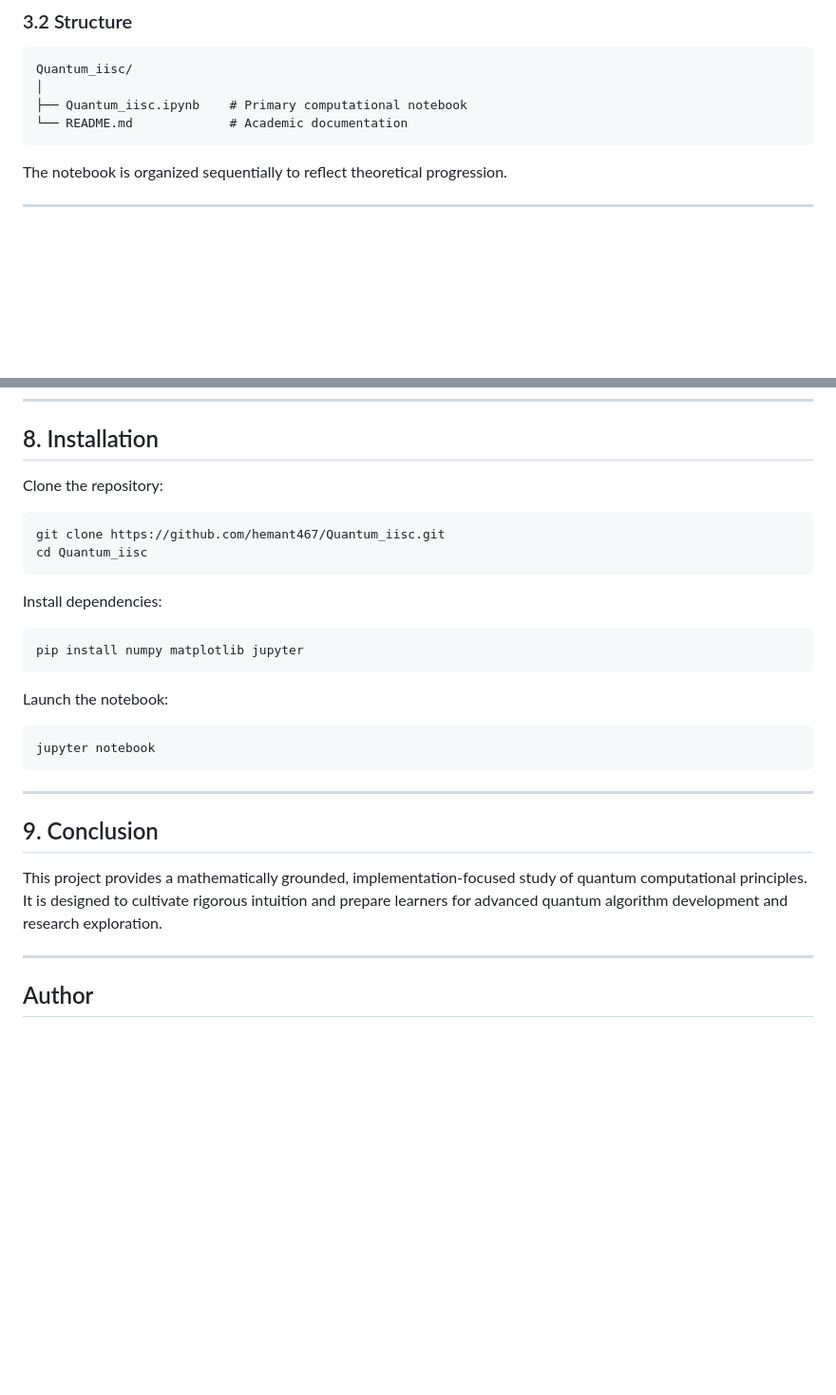
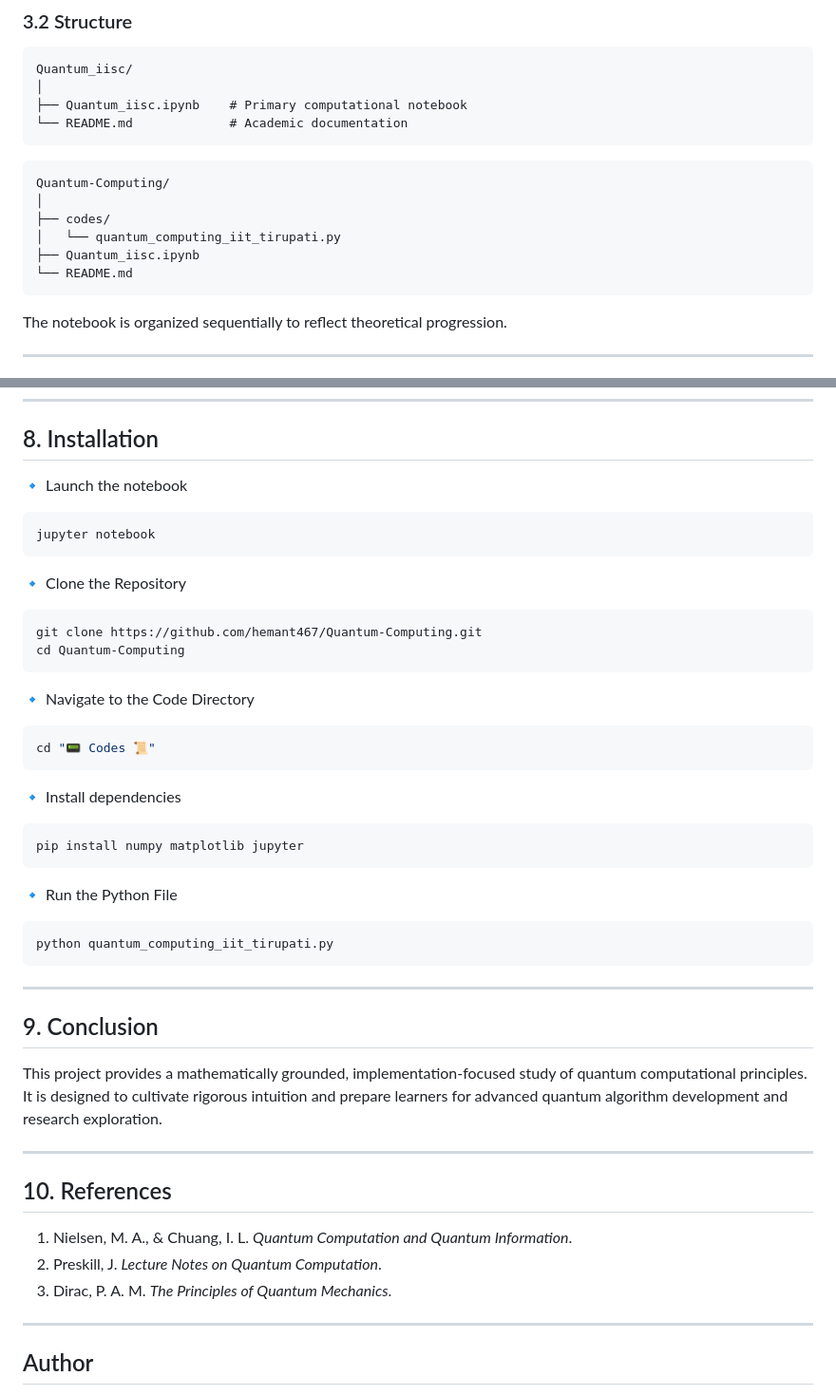
Before and after one commit to hemant467/Quantum-Computing, a Markdown page: README.md, 2 parts joined by grey strips. Shown at 95% size. GitHub-like rendering; blank space fills up the shorter version.

Commit message:
Initial commit

````diff
--- a/README.md
+++ b/README.md
@@ -58,6 +58,15 @@ Quantum_iisc/
 └── README.md             # Academic documentation
 ```
 
+```
+Quantum-Computing/
+│
+├── codes/
+│   └── quantum_computing_iit_tirupati.py
+├── Quantum_iisc.ipynb
+└── README.md
+```
+
 The notebook is organized sequentially to reflect theoretical progression.
 
 ---
@@ -115,23 +124,35 @@ Potential extensions include:
 
 ## 8. Installation
 
-Clone the repository:
+🔹 Launch the notebook
 
 ```bash
-git clone https://github.com/hemant467/Quantum_iisc.git
-cd Quantum_iisc
+jupyter notebook
 ```
 
-Install dependencies:
+🔹 Clone the Repository
+
+```bash
+git clone https://github.com/hemant467/Quantum-Computing.git
+cd Quantum-Computing
+```
+
+🔹 Navigate to the Code Directory
+
+```bash
+cd "📟 Codes 📜"
+```
+
+🔹 Install dependencies
 
 ```bash
 pip install numpy matplotlib jupyter
 ```
 
-Launch the notebook:
+🔹 Run the Python File
 
 ```bash
-jupyter notebook
+python quantum_computing_iit_tirupati.py
 ```
 
 ---
@@ -139,6 +160,14 @@ jupyter notebook
 ## 9. Conclusion
 
 This project provides a mathematically grounded, implementation-focused study of quantum computational principles. It is designed to cultivate rigorous intuition and prepare learners for advanced quantum algorithm development and research exploration.
+
+---
+
+## 10. References
+
+1. Nielsen, M. A., & Chuang, I. L. *Quantum Computation and Quantum Information*.
+2. Preskill, J. *Lecture Notes on Quantum Computation*.
+3. Dirac, P. A. M. *The Principles of Quantum Mechanics*.
 
 ---
 
````
